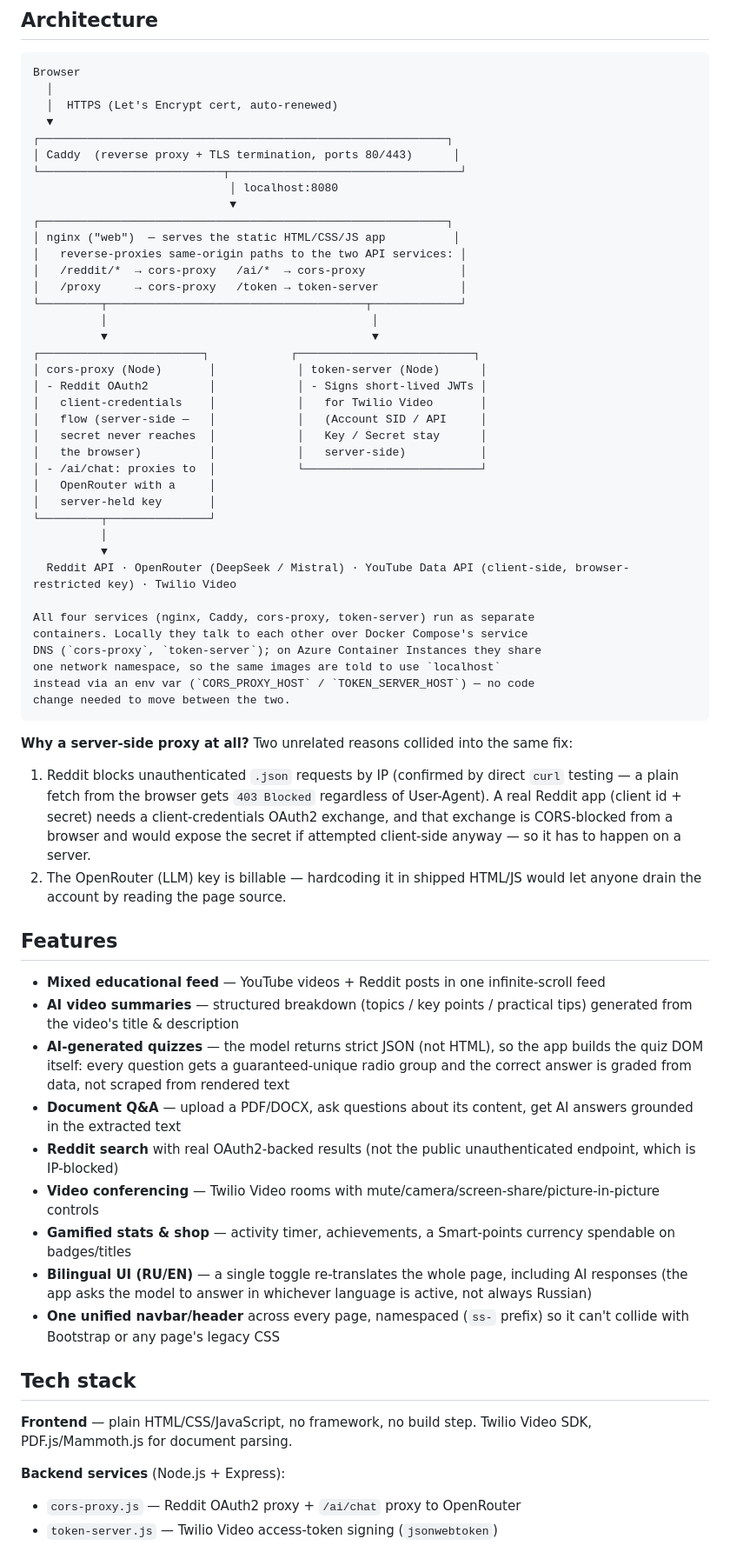
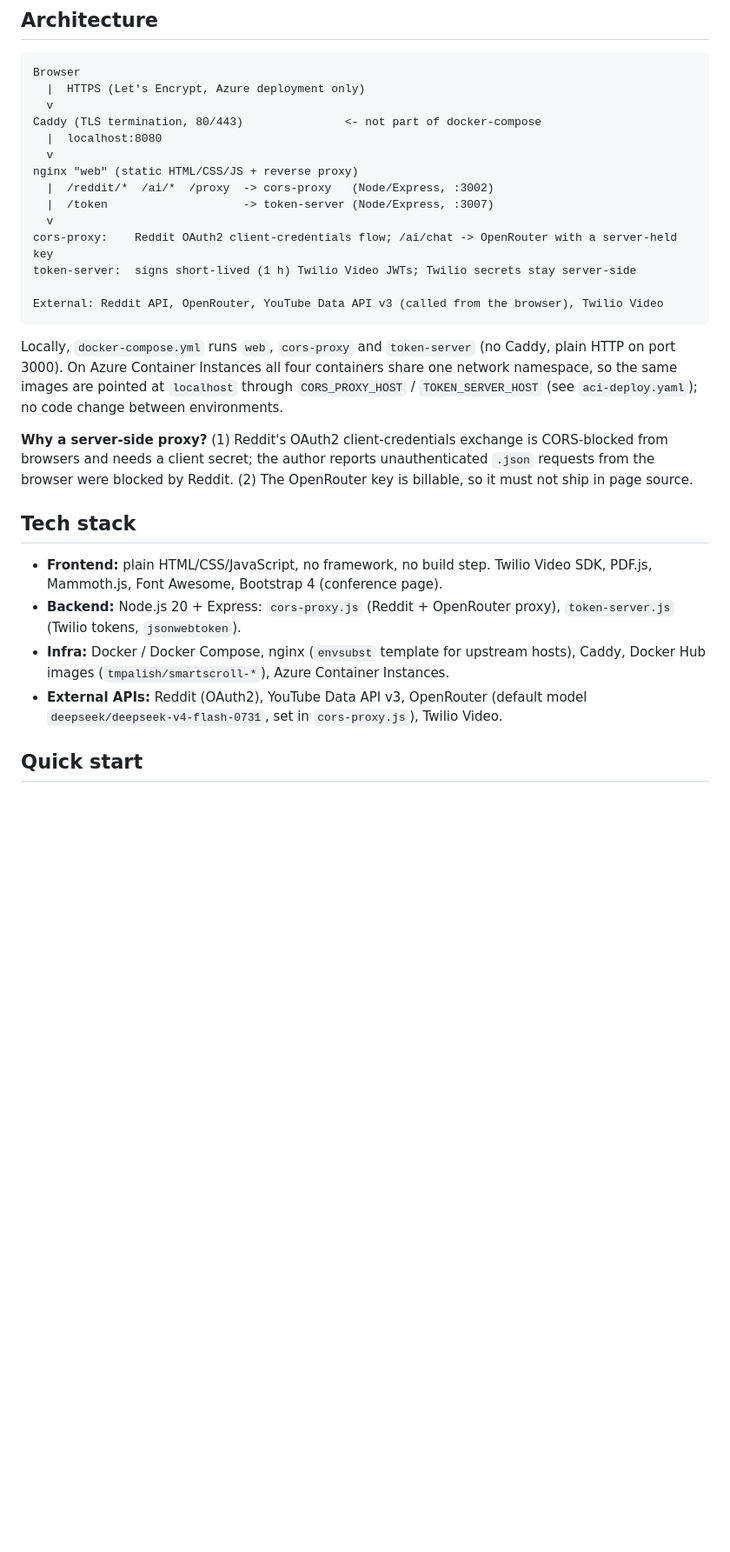
Before and after one commit to Alishnis/smart-scroll, a Markdown page: README.md, the part around one of its changes. Shown at 87% size. Drawn GitHub-style; blank space fills up the shorter version.

Commit message:
Rewrite README: verified quick start, config table, architecture, honest limitations and author role

````diff
--- a/README.md
+++ b/README.md
@@ -36,66 +44,31 @@ SmartScroll turns the endless-scroll feed people already spend hours on (YouTube
 
 ```
 Browser
-  │
-  │  HTTPS (Let's Encrypt cert, auto-renewed)
-  ▼
-┌────────────────────────────────────────────────────────────┐
-│ Caddy  (reverse proxy + TLS termination, ports 80/443)      │
-└───────────────────────────┬──────────────────────────────────┘
-                             │ localhost:8080
-                             ▼
-┌────────────────────────────────────────────────────────────┐
-│ nginx ("web")  — serves the static HTML/CSS/JS app          │
-│   reverse-proxies same-origin paths to the two API services: │
-│   /reddit/*  → cors-proxy   /ai/*  → cors-proxy              │
-│   /proxy     → cors-proxy   /token → token-server            │
-└─────────┬──────────────────────────────────────┬─────────────┘
-          │                                       │
-          ▼                                       ▼
-┌────────────────────────┐            ┌──────────────────────────┐
-│ cors-proxy (Node)       │            │ token-server (Node)      │
-│ - Reddit OAuth2         │            │ - Signs short-lived JWTs │
-│   client-credentials    │            │   for Twilio Video       │
-│   flow (server-side —   │            │   (Account SID / API     │
-│   secret never reaches  │            │   Key / Secret stay      │
-│   the browser)          │            │   server-side)           │
-│ - /ai/chat: proxies to  │            └──────────────────────────┘
-│   OpenRouter with a     │
-│   server-held key       │
-└─────────┬───────────────┘
-          │
-          ▼
-  Reddit API · OpenRouter (DeepSeek / Mistral) · YouTube Data API (client-side, browser-restricted key) · Twilio Video
+  |  HTTPS (Let's Encrypt, Azure deployment only)
+  v
+Caddy (TLS termination, 80/443)               <- not part of docker-compose
+  |  localhost:8080
+  v
+nginx "web" (static HTML/CSS/JS + reverse proxy)
+  |  /reddit/*  /ai/*  /proxy  -> cors-proxy   (Node/Express, :3002)
+  |  /token                    -> token-server (Node/Express, :3007)
+  v
+cors-proxy:    Reddit OAuth2 client-credentials flow; /ai/chat -> OpenRouter with a server-held key
+token-server:  signs short-lived (1 h) Twilio Video JWTs; Twilio secrets stay server-side
 
-All four services (nginx, Caddy, cors-proxy, token-server) run as separate
-containers. Locally they talk to each other over Docker Compose's service
-DNS (`cors-proxy`, `token-server`); on Azure Container Instances they share
-one network namespace, so the same images are told to use `localhost`
-instead via an env var (`CORS_PROXY_HOST` / `TOKEN_SERVER_HOST`) — no code
-change needed to move between the two.
+External: Reddit API, OpenRouter, YouTube Data API v3 (called from the browser), Twilio Video
 ```
 
-**Why a server-side proxy at all?** Two unrelated reasons collided into the same fix:
-1. Reddit blocks unauthenticated `.json` requests by IP (confirmed by direct `curl` testing — a plain fetch from the browser gets `403 Blocked` regardless of User-Agent). A real Reddit app (client id + secret) needs a client-credentials OAuth2 exchange, and that exchange is CORS-blocked from a browser and would expose the secret if attempted client-side anyway — so it has to happen on a server.
-2. The OpenRouter (LLM) key is billable — hardcoding it in shipped HTML/JS would let anyone drain the account by reading the page source.
+Locally, `docker-compose.yml` runs `web`, `cors-proxy` and `token-server` (no Caddy, plain HTTP on port 3000). On Azure Container Instances all four containers share one network namespace, so the same images are pointed at `localhost` through `CORS_PROXY_HOST` / `TOKEN_SERVER_HOST` (see `aci-deploy.yaml`); no code change between environments.
 
-## Features
-
-- **Mixed educational feed** — YouTube videos + Reddit posts in one infinite-scroll feed
-- **AI video summaries** — structured breakdown (topics / key points / practical tips) generated from the video's title & description
-- **AI-generated quizzes** — the model returns strict JSON (not HTML), so the app builds the quiz DOM itself: every question gets a guaranteed-unique radio group and the correct answer is graded from data, not scraped from rendered text
-- **Document Q&A** — upload a PDF/DOCX, ask questions about its content, get AI answers grounded in the extracted text
-- **Reddit search** with real OAuth2-backed results (not the public unauthenticated endpoint, which is IP-blocked)
-- **Video conferencing** — Twilio Video rooms with mute/camera/screen-share/picture-in-picture controls
-- **Gamified stats & shop** — activity timer, achievements, a Smart-points currency spendable on badges/titles
-- **Bilingual UI (RU/EN)** — a single toggle re-translates the whole page, including AI responses (the app asks the model to answer in whichever language is active, not always Russian)
-- **One unified navbar/header** across every page, namespaced (`ss-` prefix) so it can't collide with Bootstrap or any page's legacy CSS
+**Why a server-side proxy?** (1) Reddit's OAuth2 client-credentials exchange is CORS-blocked from browsers and needs a client secret; the author reports unauthenticated `.json` requests from the browser were blocked by Reddit. (2) The OpenRouter key is billable, so it must not ship in page source.
 
 ## Tech stack
 
-**Frontend** — plain HTML/CSS/JavaScript, no framework, no build step. Twilio Video SDK, PDF.js/Mammoth.js for document parsing.
+- **Frontend:** plain HTML/CSS/JavaScript, no framework, no build step. Twilio Video SDK, PDF.js, Mammoth.js, Font Awesome, Bootstrap 4 (conference page).
+- **Backend:** Node.js 20 + Express: `cors-proxy.js` (Reddit + OpenRouter proxy), `token-server.js` (Twilio tokens, `jsonwebtoken`).
+- **Infra:** Docker / Docker Compose, nginx (`envsubst` template for upstream hosts), Caddy, Docker Hub images (`tmpalish/smartscroll-*`), Azure Container Instances.
+- **External APIs:** Reddit (OAuth2), YouTube Data API v3, OpenRouter (default model `deepseek/deepseek-v4-flash-0731`, set in `cors-proxy.js`), Twilio Video.
 
-**Backend services** (Node.js + Express):
-- `cors-proxy.js` — Reddit OAuth2 proxy + `/ai/chat` proxy to OpenRouter
-- `token-server.js` — Twilio Video access-token signing (`jsonwebtoken`)
+## Quick start
 
````
Also changed, not shown: other parts of README.md (+115 -76 lines).
